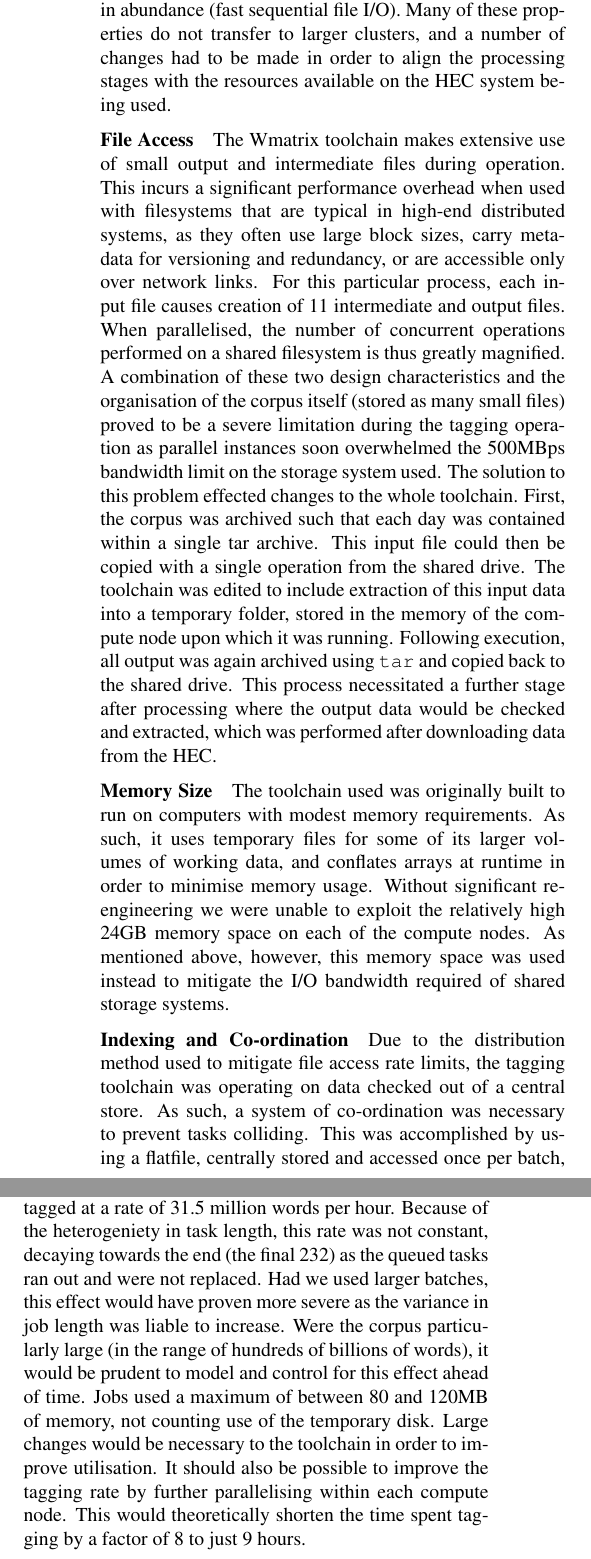
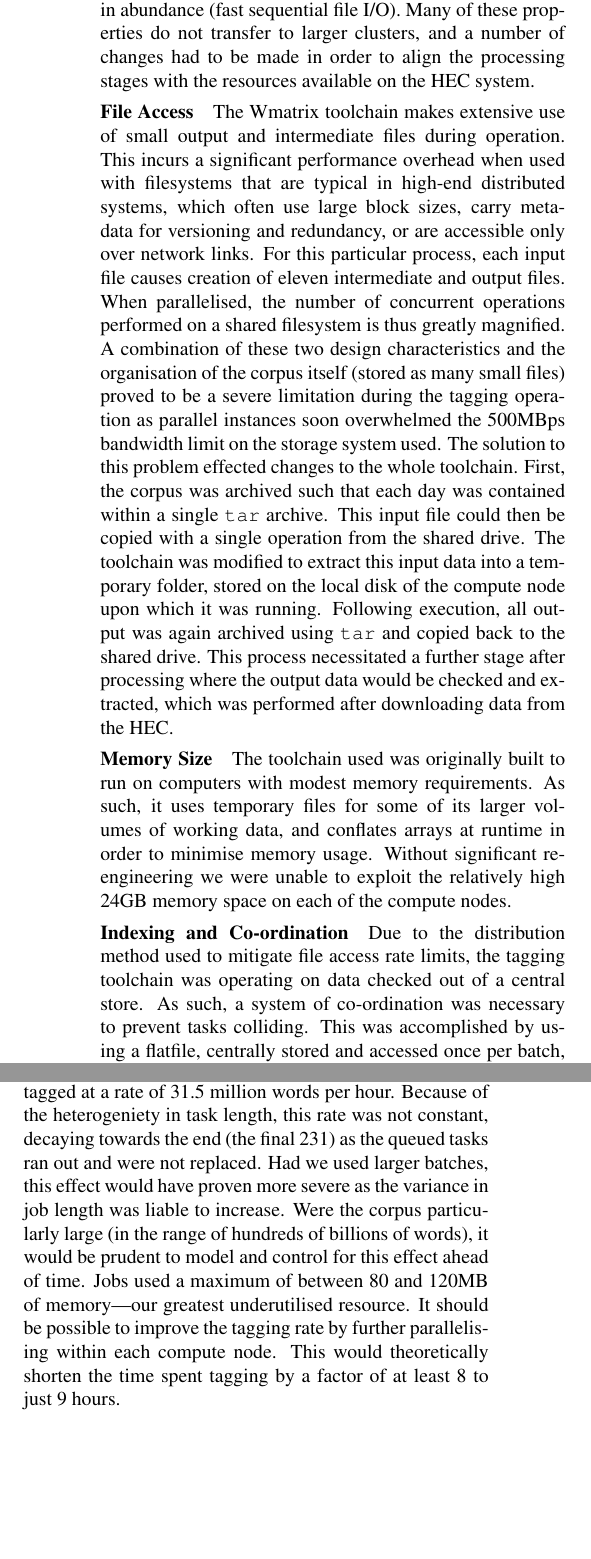
Before and after one commit to StephenWattam/hansard-LREC14-poster, a LaTeX document (hansard-lr14.tex, which reads abstract.inc.tex, method.inc.tex, performance.inc.tex): two parts of the columns of page 3 of 5 before the commit and two parts of the columns of page 3 of 4 after it, joined at a grey line, cut so that both start at the same text, the shorter picture padded with empty space. Compiled offline with pdfLaTeX.

Commit message:
Copy-editing

```diff
--- a/abstract.inc.tex
+++ b/abstract.inc.tex
@@ -1,4 +1,4 @@
-    This poster describes experiences processing the 2-billion-word Hansard corpus using a fairly standard NLP pipeline on a high performance cluster.  Herein we describe how we were able to parallelise and apply a ``traditional'' single-threaded batch-oriented application to a platform that differs greatly from that for which it was originally designed. We start by discussing the tagging toolchain, its specific requirements and properties, and its performance characteristics.  This is contrasted with a description of the cluster on which it was to run, and specific limitations are discussed such as the overhead of using SAN-based storage. We then go on to discuss the nature of the Hansard corpus, and describe which properties of this corpus in particular prove challenging for use on the system architecture we used. The solution for tagging the corpus is then described, along with performance comparisons against a naive run on commodity hardware.  We discuss the gains and benefits of using high-performance machinery rather than relatively cheap commodity hardware. Our poster provides a valuable scenario for large scale NLP pipelines and lessons learnt from the experience.
+    This poster describes experiences processing the two-billion-word Hansard corpus using a fairly standard NLP pipeline on a high performance cluster.  Herein we report how we were able to parallelise and apply a ``traditional'' single-threaded batch-oriented application to a platform that differs greatly from that for which it was originally designed. We start by discussing the tagging toolchain, its specific requirements and properties, and its performance characteristics.  This is contrasted with a description of the cluster on which it was to run, and specific limitations are discussed such as the overhead of using SAN-based storage. We then go on to discuss the nature of the Hansard corpus, and describe which properties of this corpus in particular prove challenging for use on the system architecture we used. The solution for tagging the corpus is then described, along with performance comparisons against a na\"{i}ve run on commodity hardware.  We discuss the gains and benefits of using high-performance machinery rather than relatively cheap commodity hardware. Our poster provides a valuable scenario for large scale NLP pipelines and lessons learnt from the experience.
 
 
 % My collided edit:
--- a/method.inc.tex
+++ b/method.inc.tex
@@ -1,21 +1,22 @@
 % \subsection{Limitations \& Solutions}
 
 The Wmatrix tag wizard toolchain was originally designed and developed to run on commodity computing hardware in a batch processing fashion.  Because of this design, the toolchain respects a number of common limits that apply to desktop computers (for example, low memory limits) and attempts to exploit other resources that are available in abundance (fast sequential file I/O).
-Many of these properties do not transfer to larger clusters, and a number of changes had to be made in order to align the processing stages with the resources available on the HEC system being used.
+Many of these properties do not transfer to larger clusters, and a number of changes had to be made in order to align the processing stages with the resources available on the HEC system.
 
 
 \paragraph{File Access}
-The Wmatrix toolchain makes extensive use of small output and intermediate files during operation.  This incurs a significant performance overhead when used with filesystems that are typical in high-end distributed systems, as they often use large block sizes, carry metadata for versioning and redundancy, or are accessible only over network links.
-For this particular process, each input file causes creation of 11 intermediate and output files.  When parallelised, the number of concurrent operations performed on a shared filesystem is thus greatly magnified.
+The Wmatrix toolchain makes extensive use of small output and intermediate files during operation.  This incurs a significant performance overhead when used with filesystems that are typical in high-end distributed systems, which often use large block sizes, carry metadata for versioning and redundancy, or are accessible only over network links.
+For this particular process, each input file causes creation of eleven intermediate and output files.  When parallelised, the number of concurrent operations performed on a shared filesystem is thus greatly magnified.
 A combination of these two design characteristics and the organisation of the corpus itself (stored as many small files) proved to be a severe limitation during the tagging operation as parallel instances soon overwhelmed the 500MBps bandwidth limit on the storage system used.
-The solution to this problem effected changes to the whole toolchain.  First, the corpus was archived such that each day was contained within a single tar archive.  This input file could then be copied with a single operation from the shared drive.
-The toolchain was edited to include extraction of this input data into a temporary folder, stored in the memory of the compute node upon which it was running.
+The solution to this problem effected changes to the whole toolchain.  First, the corpus was archived such that each day was contained within a single \mon{tar} archive.  This input file could then be copied with a single operation from the shared drive.
+The toolchain was modified to extract this input data into a temporary folder, stored on the local disk of the compute node upon which it was running.
 Following execution, all output was again archived using \mon{tar} and copied back to the shared drive.  This process necessitated a further stage after processing where the output data would be checked and extracted, which was performed after downloading data from the HEC.
 
 
 \paragraph{Memory Size}
 The toolchain used was originally built to run on computers with modest memory requirements.  As such, it uses temporary files for some of its larger volumes of working data, and conflates arrays at runtime in order to minimise memory usage.
-Without significant re-engineering we were unable to exploit the relatively high 24GB memory space on each of the compute nodes.  As mentioned above, however, this memory space was used instead to mitigate the I/O bandwidth required of shared storage systems.
+Without significant re-engineering we were unable to exploit the relatively high 24GB memory space on each of the compute nodes.
+%As mentioned above, however, this memory space was used instead to mitigate the I/O bandwidth required of shared storage systems.
 
 
 
--- a/performance.inc.tex
+++ b/performance.inc.tex
@@ -49,8 +49,9 @@
 
 All jobs were complete in 3 days, meaning that the system tagged at a rate of 31.5 million words
 %31,555,349 words
-per hour.  Because of the heterogeniety in task length, this rate was not constant, decaying towards the end (the final 232) as the queued tasks ran out and were not replaced.  Had we used larger batches, this effect would have proven more severe as the variance in job length was liable to increase.  Were the corpus particularly large (in the range of hundreds of billions of words), it would be prudent to model and control for this effect ahead of time.
-Jobs used a maximum of between 80 and 120MB of memory, not counting use of the temporary disk.  Large changes would be necessary to the toolchain in order to improve utilisation.  It should also be possible to improve the tagging rate by further parallelising within each compute node.  This would theoretically shorten the time spent tagging by a factor of 8 to just 9 hours.
+per hour.  Because of the heterogeniety in task length, this rate was not constant, decaying towards the end (the final 231) as the queued tasks ran out and were not replaced.  Had we used larger batches, this effect would have proven more severe as the variance in job length was liable to increase.  Were the corpus particularly large (in the range of hundreds of billions of words), it would be prudent to model and control for this effect ahead of time.
+Jobs used a maximum of between 80 and 120MB of memory---our greatest underutilised resource.
+It should be possible to improve the tagging rate by further parallelising within each compute node.  This would theoretically shorten the time spent tagging by a factor of at least 8 to just 9 hours.
 
 % Note that, in order to be evenly divisible by 20, the task list was padded.  This makes the minimum task execution time smaller than it would otherwise be.
 
```
Also changed, not shown: corpus.inc.tex (+4 -2 lines), discussion.inc.tex (+4 -2 lines), introduction.inc.tex (+2 -2 lines), system.inc.tex (+1 -1 lines), method.inc.tex (3 more changed lines).
